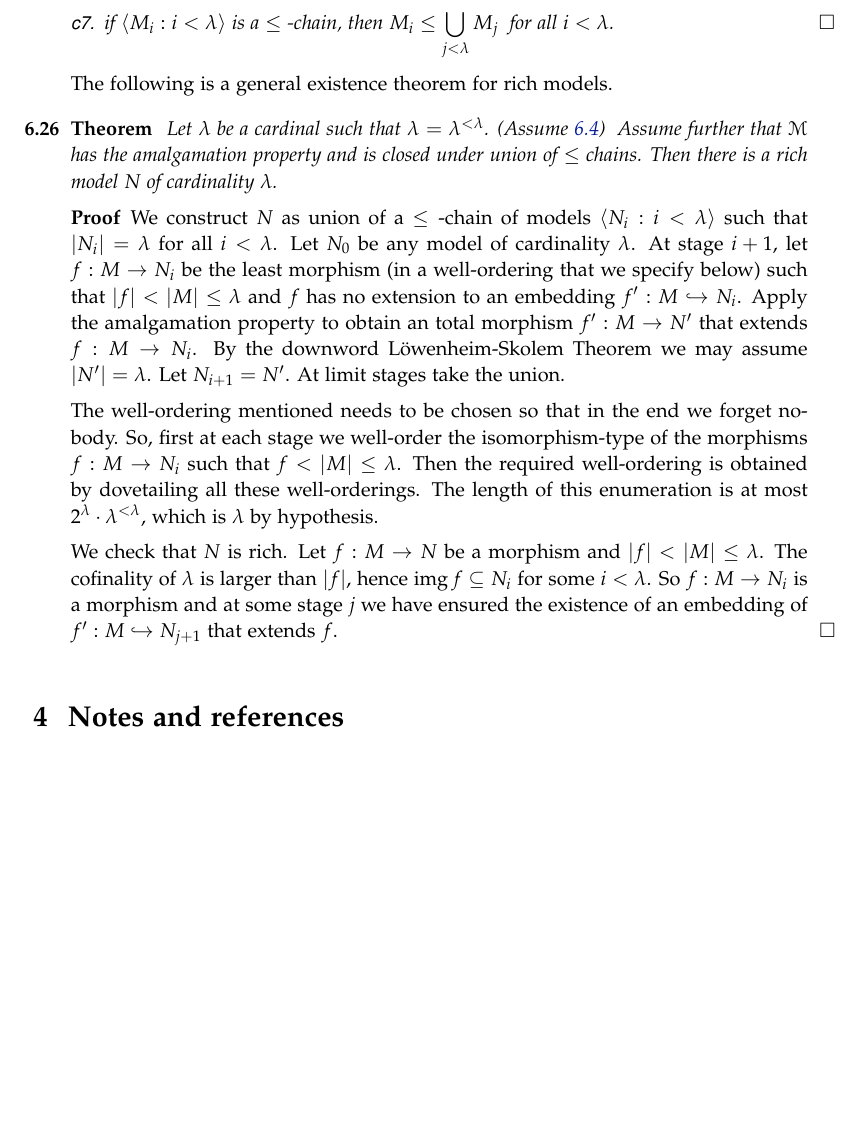
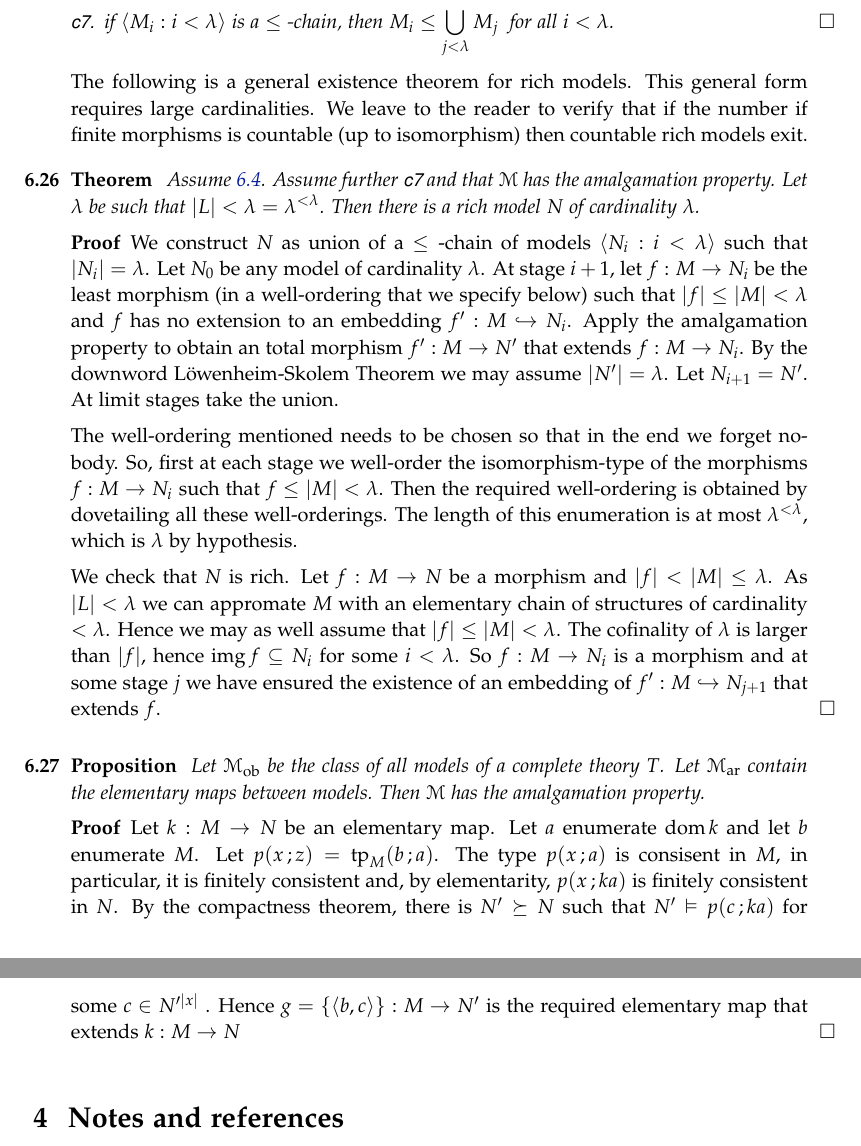
Before and after one commit to domenicozambella/creche, a LaTeX thesis (creche.tex, which reads rich.tex): part of page 46 of 107 before the commit and two parts of pages 46 and 47 of 108 after it, the two joined at a grey line, cut so that both start at the same text, the shorter picture padded with empty space. Compiled offline with pdfLaTeX.

```diff
--- a/rich.tex
+++ b/rich.tex
@@ -311,21 +309,26 @@
 \end{itemize}
 \end{definition}
 
-The following is a general existence theorem for rich models.
+The following is a general existence theorem for rich models. This general form requires large cardinalities. We leave to the reader to verify that if the number if finite morphisms is countable (up to isomorphism) then countable rich models exit.
 
 
-\begin{theorem} Let $\lambda$ be a cardinal such that $\lambda=\lambda^{<\lambda}$. (Assume~\ref{ass_c0-5})  \  Assume further that $\M$ has the amalgamation property and is closed under union of $\le$ chains. Then there is a rich model $N$ of cardinality $\lambda$.
+\begin{theorem}  Assume~\ref{ass_c0-5}. Assume further \ssf{c7} and that $\M$ has the amalgamation property. Let $\lambda$ be such that $|L|<\lambda=\lambda^{<\lambda}$.  Then there is a rich model $N$ of cardinality $\lambda$.
 \end{theorem}
 
-\begin{proof} We construct $N$ as union of a $\le\jj$chain of models $\langle N_i:i < \lambda\rangle$ such that $|N_i| = \lambda$ for all $i<\lambda$. Let $N_0$ be any model of cardinality $\lambda$. At stage $i+1$, let $f:M\imp N_i$ be the least morphism (in a well-ordering that we specify below) such that $|f|<|M|\le\lambda$ and $f$ has no extension to an embedding $f':M\hookrightarrow N_i$. Apply the amalgamation property to obtain an total morphism $f':M\imp N'$ that extends $f:M\imp N_i$. By the downword L\"owenheim-Skolem Theorem we may assume $|N'|=\lambda$. Let $N_{i+1}=N'$. At limit stages take the union.
+\begin{proof} We construct $N$ as union of a $\le\jj$chain of models $\langle N_i:i < \lambda\rangle$ such that $|N_i| = \lambda$. Let $N_0$ be any model of cardinality $\lambda$. At stage $i+1$, let $f:M\imp N_i$ be the least morphism (in a well-ordering that we specify below) such that $|f|\le|M|<\lambda$ and $f$ has no extension to an embedding $f':M\hookrightarrow N_i$. Apply the amalgamation property to obtain an total morphism $f':M\imp N'$ that extends $f:M\imp N_i$. By the downword L\"owenheim-Skolem Theorem we may assume $|N'|=\lambda$. Let $N_{i+1}=N'$. At limit stages take the union.
 
-The well-ordering mentioned needs to be chosen so that in the end we forget nobody. So, first at each stage we well-order the isomorphism-type of the morphisms $f:M\imp N_i$ such that  $f<|M|\le\lambda$. Then the required well-ordering is obtained by dovetailing all these well-orderings.  The length of this enumeration is at most $2^\lambda\cdot\lambda^{<\lambda}$, which is $\lambda$ by hypothesis.
+The well-ordering mentioned needs to be chosen so that in the end we forget nobody. So, first at each stage we well-order the isomorphism-type of the morphisms $f:M\imp N_i$ such that  $f\le|M|<\lambda$. Then the required well-ordering is obtained by dovetailing all these well-orderings.  The length of this enumeration is at most $\lambda^{<\lambda}$, which is $\lambda$ by hypothesis.
 
-We check that $N$ is rich. Let $f:M\imp N$ be a morphism and $|f|<|M|\le\lambda$. The cofinality of $\lambda$ is larger than $|f|$, hence $\range f\subseteq N_i$ for some $i<\lambda$. So $f:M\imp N_i$ is a morphism and at some stage $j$ we have ensured the existence of an embedding of $f':M\hookrightarrow N_{j+1}$ that extends $f$.
+We check that $N$ is rich. Let $f:M\imp N$ be a morphism and $|f|<|M|\le\lambda$. As $|L|<\lambda$ we can appromate $M$ with an elementary chain of structures of cardinality $<\lambda$. Hence we may as well assume that $|f|\le|M|<\lambda$. The cofinality of $\lambda$ is larger than $|f|$, hence $\range f\subseteq N_i$ for some $i<\lambda$. So $f:M\imp N_i$ is a morphism and at some stage $j$ we have ensured the existence of an embedding of $f':M\hookrightarrow N_{j+1}$ that extends $f$.
 \end{proof}
 
+\begin{proposition}
+Let $\M_{\rm ob}$ be the class of all models of a complete theory $T$. Let $\M_{\rm ar}$ contain the elementary maps between models. Then $\M$ has the amalgamation property.
+\end{proposition}
 
-
+\begin{proof}
+Let $k:M\to N$ be an elementary map. Let $a$ enumerate $\dom k$ and let $b$ enumerate $M$. Let $p(x\,;z)=\tp_M(b\,;a)$. The type $p(x\,;a)$ is consisent in $M$, in particular, it is finitely consistent and, by elementarity,  $p(x\,;ka)$ is finitely consistent in $N$. By the compactness theorem, there is $N'\succeq N$ such that $N'\models p(c\,;ka)$ for some $c\in N'^{|x|}$ . Hence $g=\{\<b,c\>\}:M\to N'$ is the required elementary map that extends $k:M\to N$
+\end{proof}
 \section{Notes and references}
 \begin{biblist}[]\normalsize
 
```
Also changed, not shown: relational.tex (+5 -5 lines), types.tex (+2 -2 lines), creche.pdf, rich.tex (20 more changed lines).
